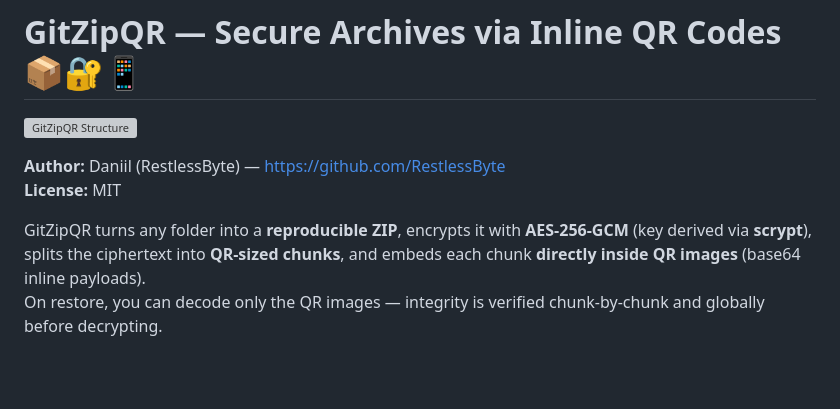
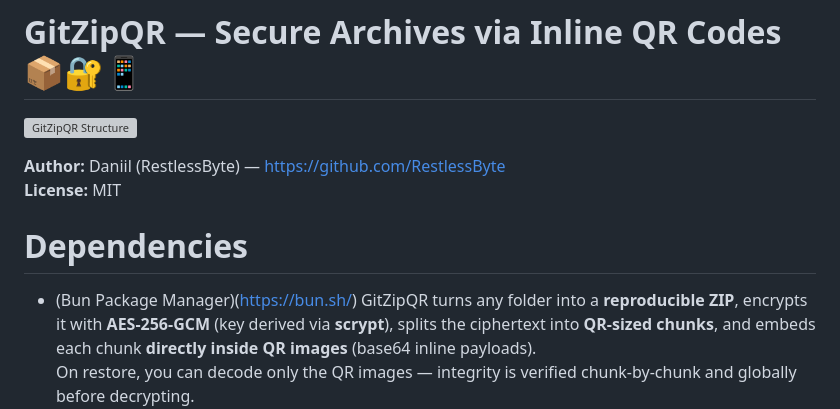
Before and after one commit to GitZipQR-vault/GitZipQR.ts, a Markdown page: README.md, the part around the change. Rendered like a GitHub page; blank space fills up the shorter version; grey boxes are pictures that could not be loaded.

Commit message:
docs(README.md): update

```diff
--- a/README.md
+++ b/README.md
@@ -5,6 +5,8 @@
 **Author:** Daniil (RestlessByte) — https://github.com/RestlessByte
 **License:** MIT
 
+ # Dependencies
+ - (Bun Package Manager)(https://bun.sh/)
 GitZipQR turns any folder into a **reproducible ZIP**, encrypts it with **AES-256-GCM** (key derived via **scrypt**), splits the ciphertext into **QR-sized chunks**, and embeds each chunk **directly inside QR images** (base64 inline payloads).
 On restore, you can decode only the QR images — integrity is verified chunk-by-chunk and globally before decrypting.
 **Passwords are requested in the CLI** (hidden input) during both encode/decode. No secrets live in the repo. ✅
```
